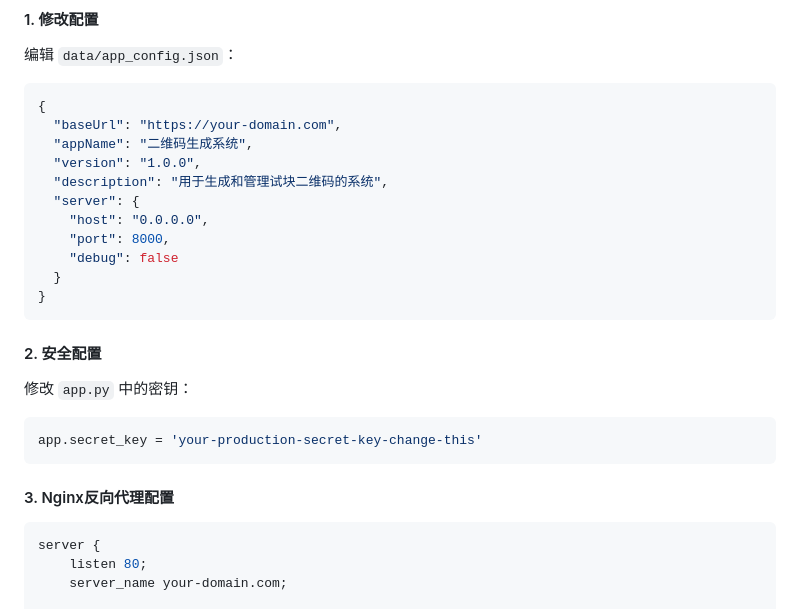
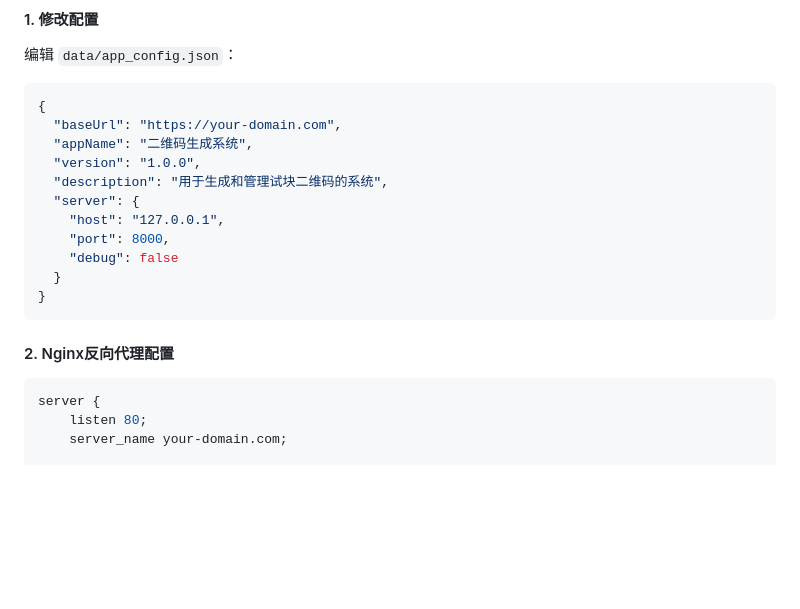
Before and after one commit to bbyas22/QRcode, a Markdown page: README.md, the part around the change. GitHub-like rendering; blank space fills up the shorter version.

Commit message:
Update project files

````diff
--- a/README.md
+++ b/README.md
@@ -78,21 +78,14 @@ python app.py
   "version": "1.0.0",
   "description": "用于生成和管理试块二维码的系统",
   "server": {
-    "host": "0.0.0.0",
+    "host": "127.0.0.1",
     "port": 8000,
     "debug": false
   }
 }
 ```
 
-#### 2. 安全配置
-
-修改 `app.py` 中的密钥：
-```python
-app.secret_key = 'your-production-secret-key-change-this'
-```
-
-#### 3. Nginx反向代理配置
+#### 2. Nginx反向代理配置
 ```nginx
 server {
     listen 80;
````
